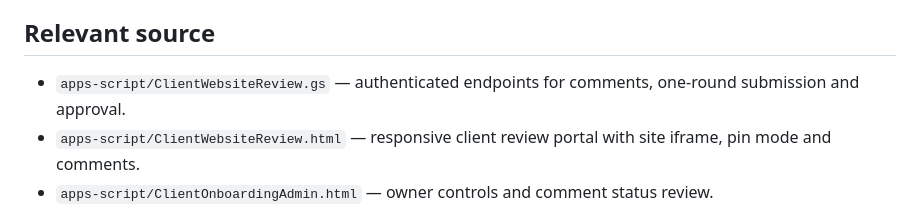
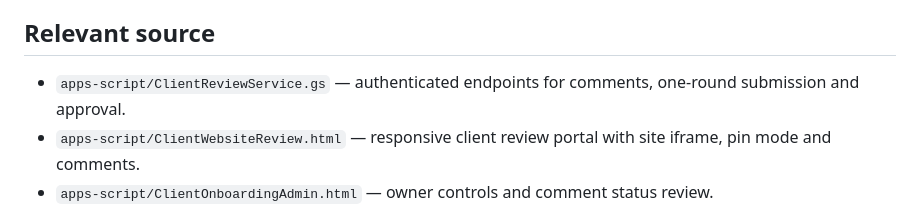
Before and after one commit to ChipButt/HospoLP, a Markdown page: docs/CLIENT-WEBSITE-REVIEW.md, the part around the change. Rendered like a GitHub page.

Commit message:
Include uniquely named review service and template in tested Apps Script deployment

```diff
--- a/docs/CLIENT-WEBSITE-REVIEW.md
+++ b/docs/CLIENT-WEBSITE-REVIEW.md
@@ -37,7 +37,7 @@ GitHub Actions first clones all existing live Apps Script files, checks the exis
 
 ## Relevant source
 
-- `apps-script/ClientWebsiteReview.gs` — authenticated endpoints for comments, one-round submission and approval.
+- `apps-script/ClientReviewService.gs` — authenticated endpoints for comments, one-round submission and approval.
 - `apps-script/ClientWebsiteReview.html` — responsive client review portal with site iframe, pin mode and comments.
 - `apps-script/ClientOnboardingAdmin.html` — owner controls and comment status review.
 - `scripts/prepare-apps-script-deployment.cjs` — safe incremental installation into the existing live Apps Script project.
```
